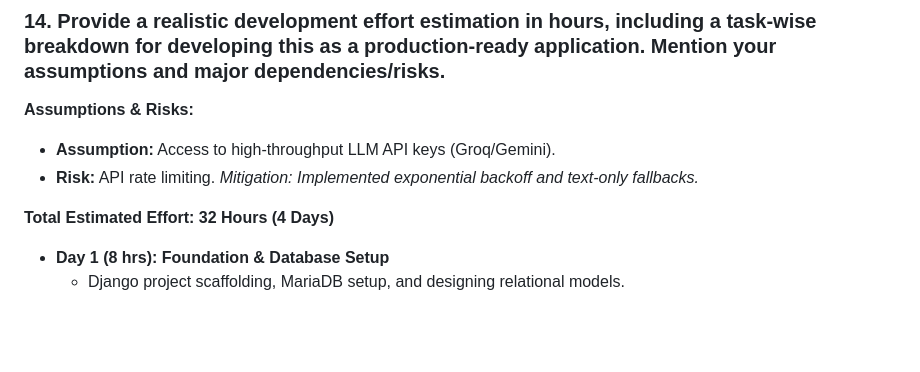
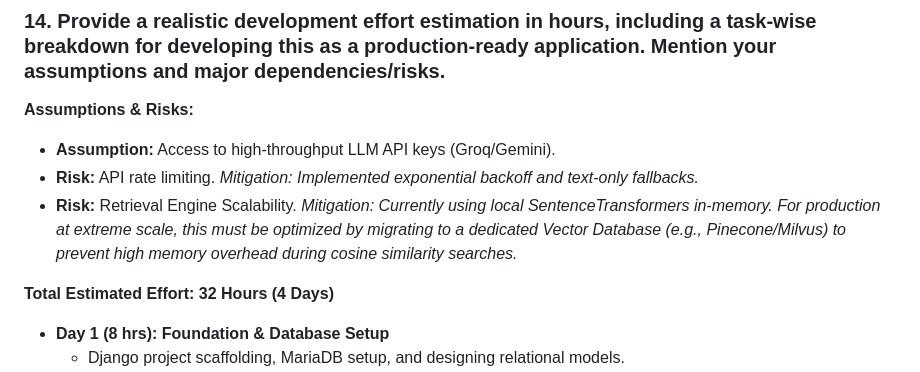
Before and after one commit to abhishekkv660/shopify-taxonomy-classifier, a Markdown page: CANDIDATE_ANSWERS.md, the part around the change. GitHub-like rendering; blank space fills up the shorter version.

Commit message:
docs: Add retrieval engine optimization risk

```diff
--- a/CANDIDATE_ANSWERS.md
+++ b/CANDIDATE_ANSWERS.md
@@ -62,6 +62,7 @@ The application follows a decoupled 3-tier architecture:
 **Assumptions & Risks:**
 - **Assumption:** Access to high-throughput LLM API keys (Groq/Gemini).
 - **Risk:** API rate limiting. *Mitigation: Implemented exponential backoff and text-only fallbacks.*
+- **Risk:** Retrieval Engine Scalability. *Mitigation: Currently using local SentenceTransformers in-memory. For production at extreme scale, this must be optimized by migrating to a dedicated Vector Database (e.g., Pinecone/Milvus) to prevent high memory overhead during cosine similarity searches.*
 
 **Total Estimated Effort: 32 Hours (4 Days)**
 - **Day 1 (8 hrs): Foundation & Database Setup**
```
